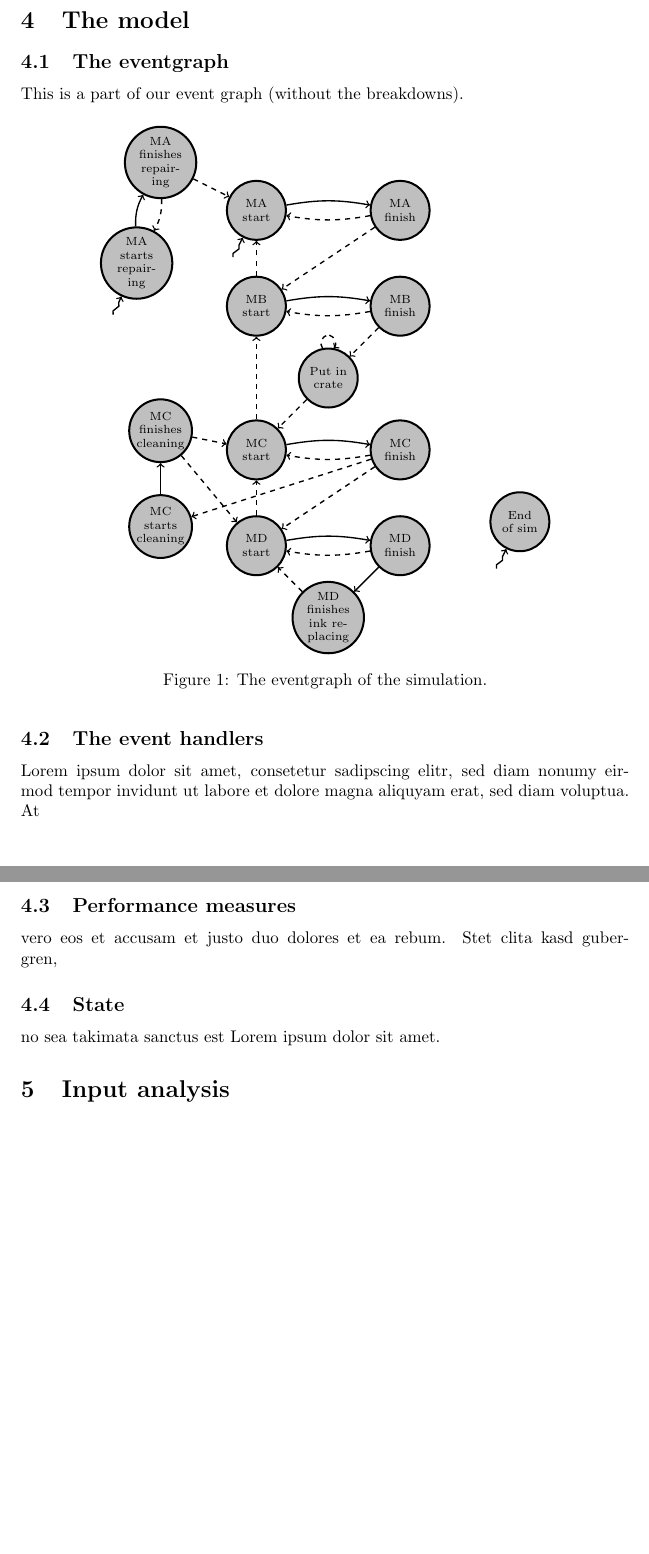
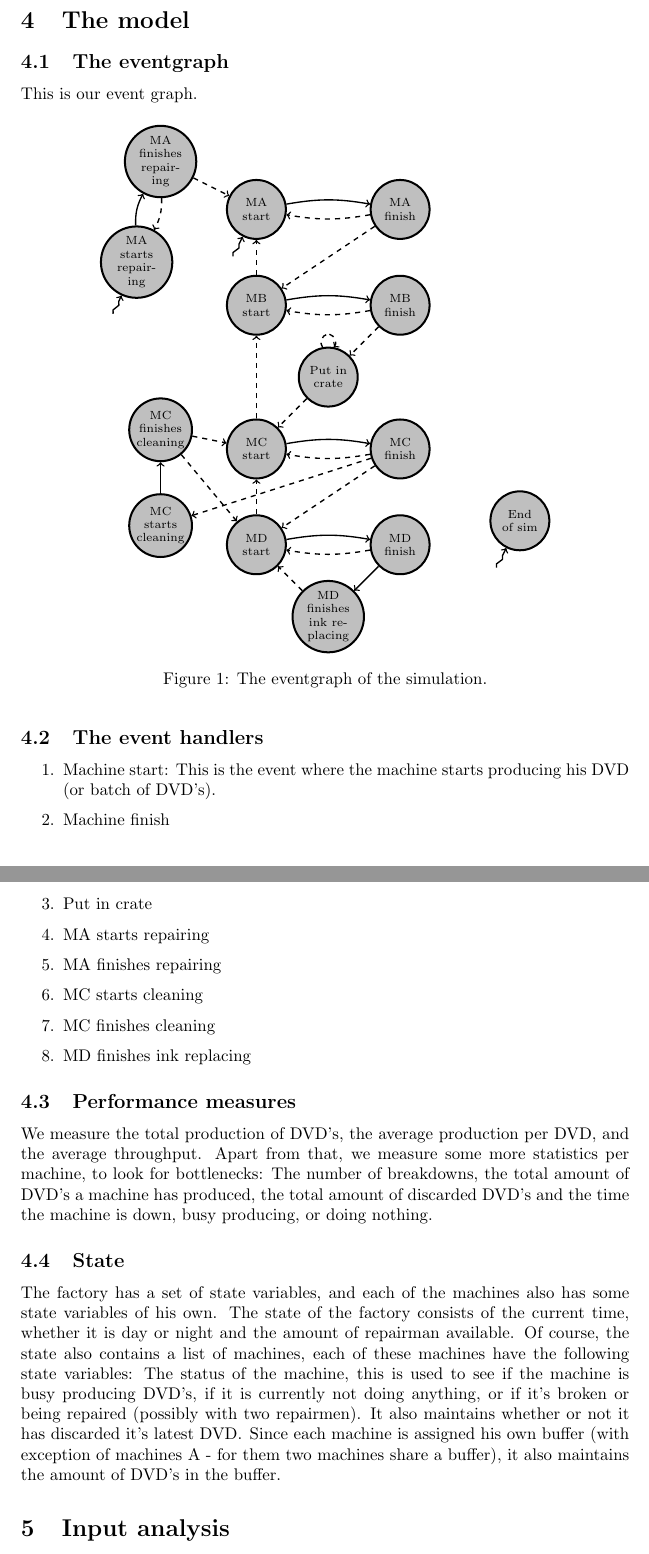
Before and after one commit to Mattias1/north-american-octo-meme, a LaTeX document (LaTeX/Chiel-and-Mattias-simulation.tex): two parts of pages 2 and 3 of 4, joined at a grey line, cut so that both start at the same text, the shorter picture padded with empty space. Compiled offline with pdfLaTeX.

Commit message:
State and performance measures.

```diff
--- a/LaTeX/Chiel-and-Mattias-simulation.tex
+++ b/LaTeX/Chiel-and-Mattias-simulation.tex
@@ -75,7 +75,7 @@ We want to solve this problem by performing a simulation study. % ???
 
 \section{The model}
 \subsection{The eventgraph}
-This is a part of our event graph (without the breakdowns).
+This is our event graph.
 \begin{figure}[H]
     \centering
     \begin{tikzpicture}[auto,swap]
@@ -142,37 +142,57 @@ This is a part of our event graph (without the breakdowns).
         \path[arc,dashed] (rfD) to (sD);
 
         % Start of sim arcs
-        \path[draw, thick, ->, line join=round, decorate, decoration={
-                zigzag,
-                segment length=8,
-                amplitude=1,post=lineto,
-                post length=2pt
-        }]  (sos1) -- (sA);
-        \path[draw, thick, ->, line join=round, decorate, decoration={
-                zigzag,
-                segment length=8,
-                amplitude=1,post=lineto,
-                post length=2pt
-        }]  (sos2) -- (eos);
-        \path[draw, thick, ->, line join=round, decorate, decoration={
-                zigzag,
-                segment length=8,
-                amplitude=1,post=lineto,
-                post length=2pt
-        }]  (sos3) -- (rsA);
+        \path[draw, thick, ->, line join=round, decorate, decoration=
+            {zigzag, segment length=8, amplitude=1,post=lineto, post length=2pt
+            }]  (sos1) -- (sA);
+        \path[draw, thick, ->, line join=round, decorate, decoration=
+            {zigzag, segment length=8, amplitude=1,post=lineto, post length=2pt
+            }]  (sos2) -- (eos);
+        \path[draw, thick, ->, line join=round, decorate, decoration=
+            {zigzag, segment length=8, amplitude=1,post=lineto, post length=2pt
+            }]  (sos3) -- (rsA);
     \end{tikzpicture}
     \caption{The eventgraph of the simulation.}\label{fig:event-graph}
 \end{figure}
 
 \subsection{The event handlers}
-Lorem ipsum dolor sit amet, consetetur sadipscing elitr, sed diam nonumy eirmod
-tempor invidunt ut labore et dolore magna aliquyam erat, sed diam voluptua. At
+\begin{enumerate}
+% TODO !
+
+    % The machine start and finish events
+    \item Machine start:
+        This is the event where the machine starts producing his DVD (or batch of DVD's).
+        % Updating state - measure performance, schedule new events.
+    \item Machine finish
+        % Specials for each machine
+
+    % Buffer events
+    \item Put in crate
+
+    % The breakdown events
+    \item MA starts repairing
+    \item MA finishes repairing
+    \item MC starts cleaning
+    \item MC finishes cleaning
+    \item MD finishes ink replacing
+\end{enumerate}
+
 \subsection{Performance measures}
 \label{performance_measures}
-vero eos et accusam et justo duo dolores et ea rebum. Stet clita kasd gubergren,
+We measure the total production of DVD's, the average production per DVD,
+and the average throughput.
+Apart from that, we measure some more statistics per machine, to look for bottlenecks:
+The number of breakdowns, the total amount of DVD's a machine has produced,
+the total amount of discarded DVD's and the time the machine is down,
+busy producing, or doing nothing.
+
 \subsection{State}
-no sea takimata sanctus est Lorem ipsum dolor sit amet.
-
+The factory has a set of state variables, and each of the machines also has some state variables of his own.
+The state of the factory consists of the current time, whether it is day or night and the amount of repairman available.
+Of course, the state also contains a list of machines, each of these machines have the following state variables:
+The status of the machine, this is used to see if the machine is busy producing DVD's, if it is currently not doing anything, or if it's broken or being repaired (possibly with two repairmen).
+It also maintains whether or not it has discarded it's latest DVD\@.
+Since each machine is assigned his own buffer (with exception of machines A - for them two machines share a buffer), it also maintains the amount of DVD's in the buffer.
 
 
 \section{Input analysis}
```
